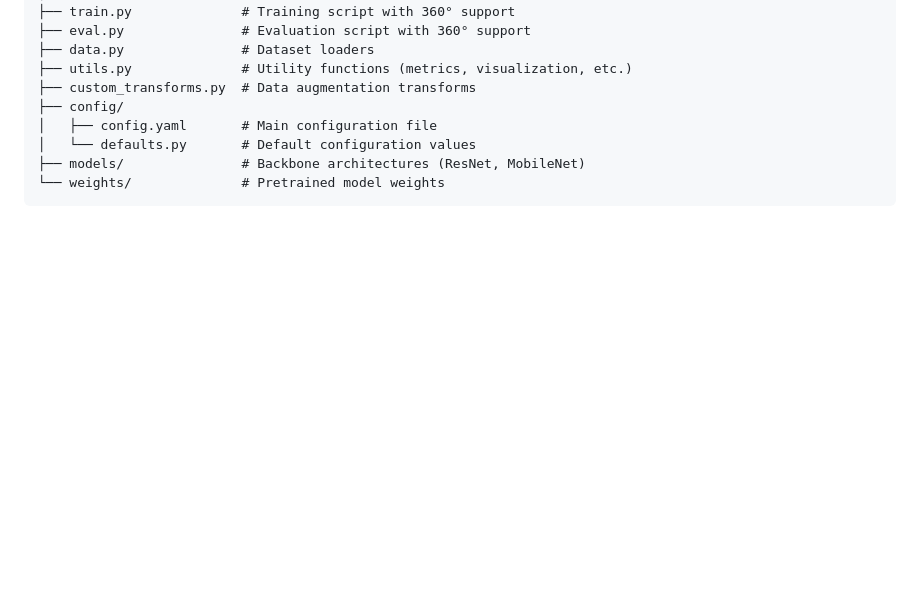
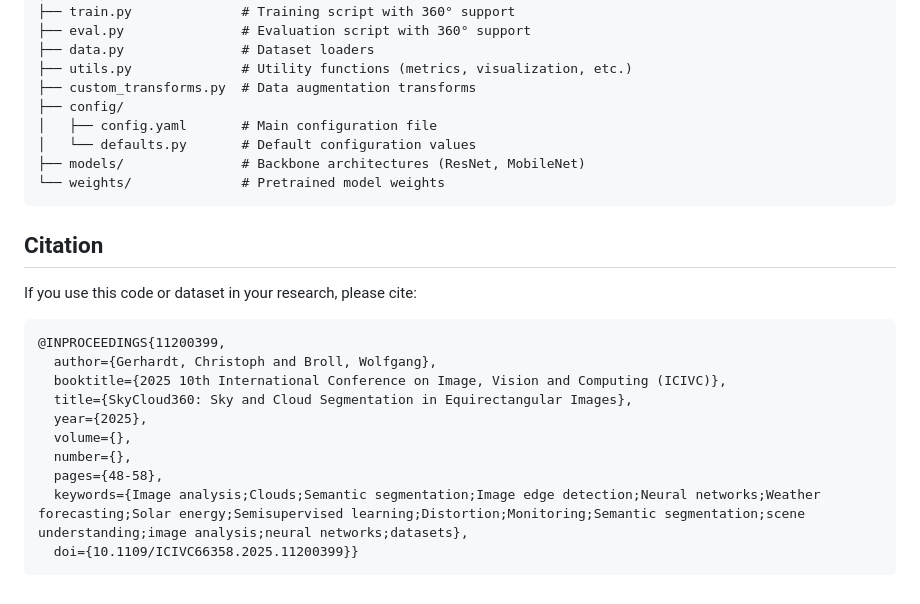
Before and after one commit to carhartt21/SkyCloud360, a Markdown page: readme.md, the part around the change. Rendered like a GitHub page; blank space fills up the shorter version.

Commit message:
Add citation to readme

````diff
--- a/readme.md
+++ b/readme.md
@@ -138,3 +138,20 @@ All 360° parameters can be set in `config/config.yaml` or via command-line over
 ├── models/               # Backbone architectures (ResNet, MobileNet)
 └── weights/              # Pretrained model weights
 ```
+
+## Citation
+
+If you use this code or dataset in your research, please cite:
+
+```bibtex
+@INPROCEEDINGS{11200399,
+  author={Gerhardt, Christoph and Broll, Wolfgang},
+  booktitle={2025 10th International Conference on Image, Vision and Computing (ICIVC)},
+  title={SkyCloud360: Sky and Cloud Segmentation in Equirectangular Images},
+  year={2025},
+  volume={},
+  number={},
+  pages={48-58},
+  keywords={Image analysis;Clouds;Semantic segmentation;Image edge detection;Neural networks;Weather forecasting;Solar energy;Semisupervised learning;Distortion;Monitoring;Semantic segmentation;scene understanding;image analysis;neural networks;datasets},
+  doi={10.1109/ICIVC66358.2025.11200399}}
+```
````
